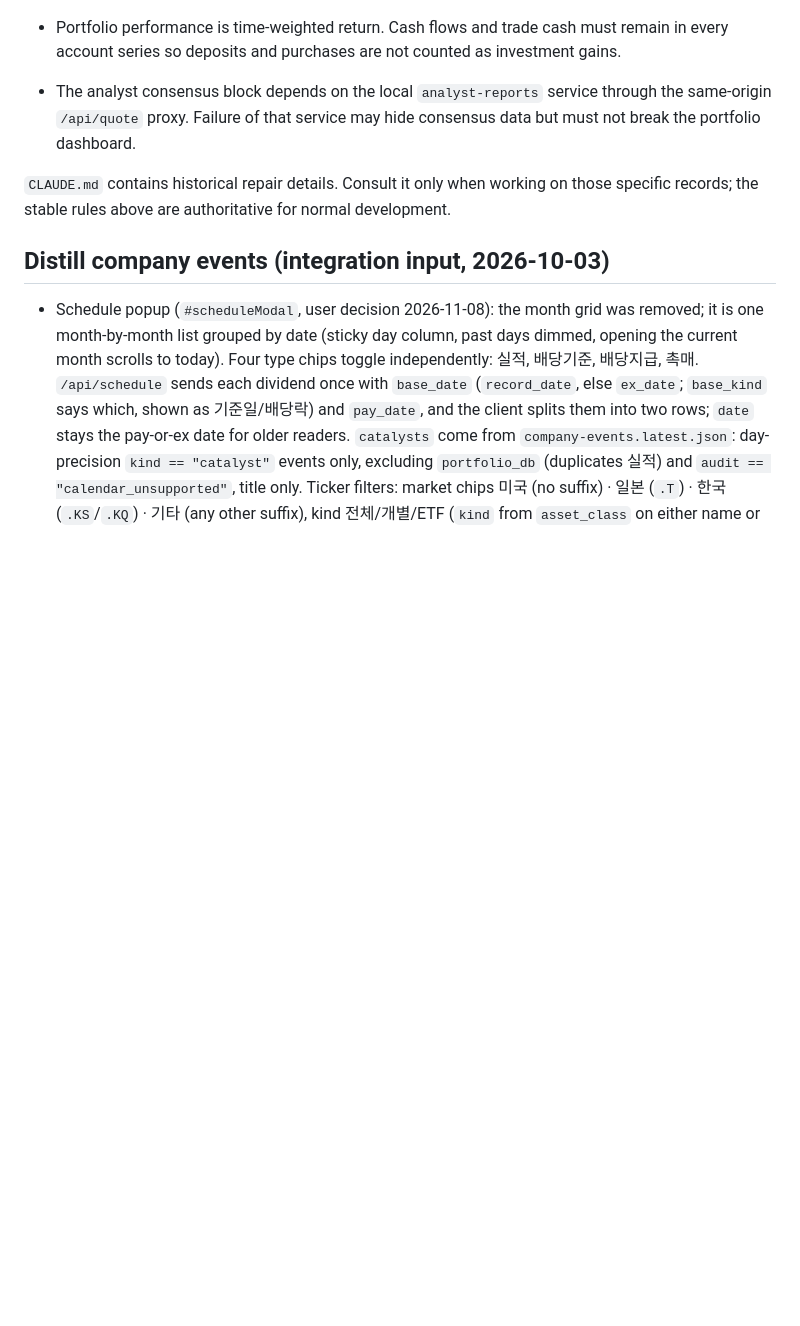
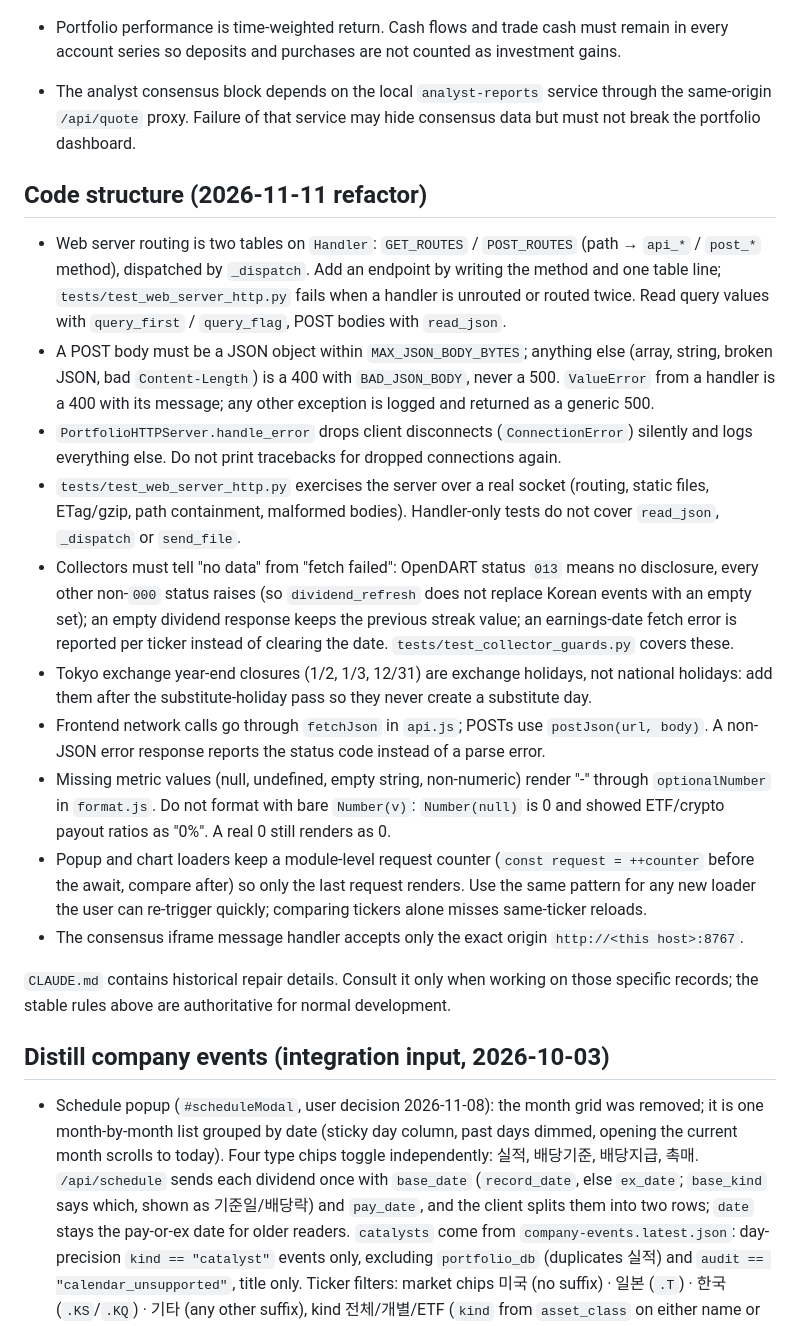
Before and after one commit to hermesasurada/hermes-portfolio, a Markdown page: AGENTS.md, the part around the change. Rendered like a GitHub page; blank space fills up the shorter version.

Commit message:
AGENTS: 리팩토링으로 정한 구조 규칙 기록
Co-Authored-By: Claude <noreply@anthropic.com>

```diff
--- a/AGENTS.md
+++ b/AGENTS.md
@@ -101,6 +101,19 @@
 - Portfolio performance is time-weighted return. Cash flows and trade cash must remain in every account series so deposits and purchases are not counted as investment gains.
 - The analyst consensus block depends on the local `analyst-reports` service through the same-origin `/api/quote` proxy. Failure of that service may hide consensus data but must not break the portfolio dashboard.
 
+## Code structure (2026-11-11 refactor)
+
+- Web server routing is two tables on `Handler`: `GET_ROUTES` / `POST_ROUTES` (path → `api_*` / `post_*` method), dispatched by `_dispatch`. Add an endpoint by writing the method and one table line; `tests/test_web_server_http.py` fails when a handler is unrouted or routed twice. Read query values with `query_first` / `query_flag`, POST bodies with `read_json`.
+- A POST body must be a JSON object within `MAX_JSON_BODY_BYTES`; anything else (array, string, broken JSON, bad `Content-Length`) is a 400 with `BAD_JSON_BODY`, never a 500. `ValueError` from a handler is a 400 with its message; any other exception is logged and returned as a generic 500.
+- `PortfolioHTTPServer.handle_error` drops client disconnects (`ConnectionError`) silently and logs everything else. Do not print tracebacks for dropped connections again.
+- `tests/test_web_server_http.py` exercises the server over a real socket (routing, static files, ETag/gzip, path containment, malformed bodies). Handler-only tests do not cover `read_json`, `_dispatch` or `send_file`.
+- Collectors must tell "no data" from "fetch failed": OpenDART status `013` means no disclosure, every other non-`000` status raises (so `dividend_refresh` does not replace Korean events with an empty set); an empty dividend response keeps the previous streak value; an earnings-date fetch error is reported per ticker instead of clearing the date. `tests/test_collector_guards.py` covers these.
+- Tokyo exchange year-end closures (1/2, 1/3, 12/31) are exchange holidays, not national holidays: add them after the substitute-holiday pass so they never create a substitute day.
+- Frontend network calls go through `fetchJson` in `api.js`; POSTs use `postJson(url, body)`. A non-JSON error response reports the status code instead of a parse error.
+- Missing metric values (null, undefined, empty string, non-numeric) render "-" through `optionalNumber` in `format.js`. Do not format with bare `Number(v)`: `Number(null)` is 0 and showed ETF/crypto payout ratios as "0%". A real 0 still renders as 0.
+- Popup and chart loaders keep a module-level request counter (`const request = ++counter` before the await, compare after) so only the last request renders. Use the same pattern for any new loader the user can re-trigger quickly; comparing tickers alone misses same-ticker reloads.
+- The consensus iframe message handler accepts only the exact origin `http://<this host>:8767`.
+
 `CLAUDE.md` contains historical repair details. Consult it only when working on those specific records; the stable rules above are authoritative for normal development.
 
 ## Distill company events (integration input, 2026-10-03)
```
